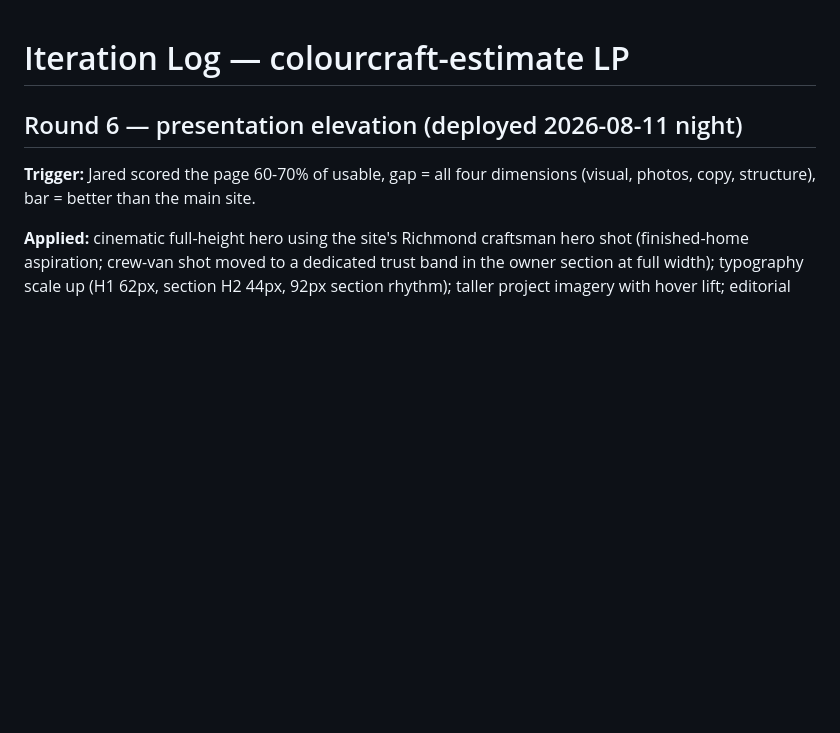
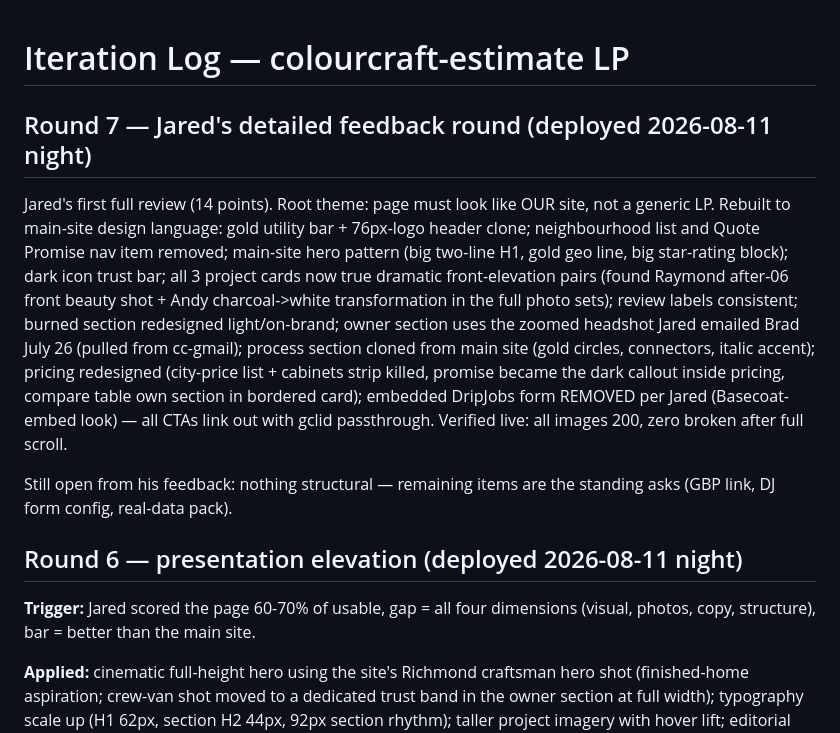
Before and after one commit to jaredclim/colourcraft-estimate, a Markdown page: FEEDBACK.md, the part around the change. Drawn GitHub-style; blank space fills up the shorter version.

Commit message:
Log round 7
Co-Authored-By: Claude Fable 5 <noreply@anthropic.com>

```diff
--- a/FEEDBACK.md
+++ b/FEEDBACK.md
@@ -1,4 +1,11 @@
 # Iteration Log — colourcraft-estimate LP
+
+## Round 7 — Jared's detailed feedback round (deployed 2026-08-11 night)
+
+Jared's first full review (14 points). Root theme: page must look like OUR site, not a generic LP. Rebuilt to main-site design language: gold utility bar + 76px-logo header clone; neighbourhood list and Quote Promise nav item removed; main-site hero pattern (big two-line H1, gold geo line, big star-rating block); dark icon trust bar; all 3 project cards now true dramatic front-elevation pairs (found Raymond after-06 front beauty shot + Andy charcoal->white transformation in the full photo sets); review labels consistent; burned section redesigned light/on-brand; owner section uses the zoomed headshot Jared emailed Brad July 26 (pulled from cc-gmail); process section cloned from main site (gold circles, connectors, italic accent); pricing redesigned (city-price list + cabinets strip killed, promise became the dark callout inside pricing, compare table own section in bordered card); embedded DripJobs form REMOVED per Jared (Basecoat-embed look) — all CTAs link out with gclid passthrough. Verified live: all images 200, zero broken after full scroll.
+
+Still open from his feedback: nothing structural — remaining items are the standing asks (GBP link, DJ form config, real-data pack).
+
 
 ## Round 6 — presentation elevation (deployed 2026-08-11 night)
 
```
